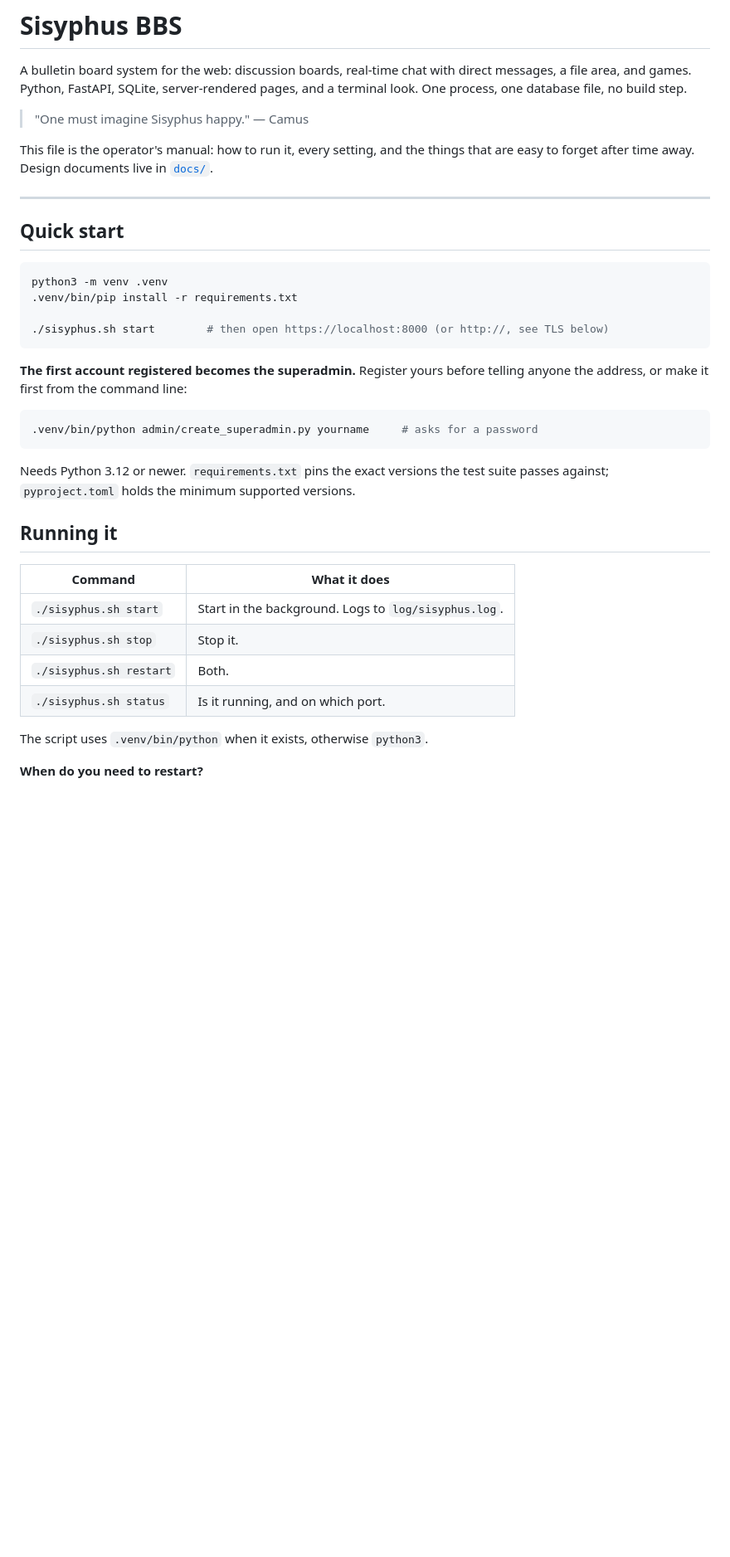
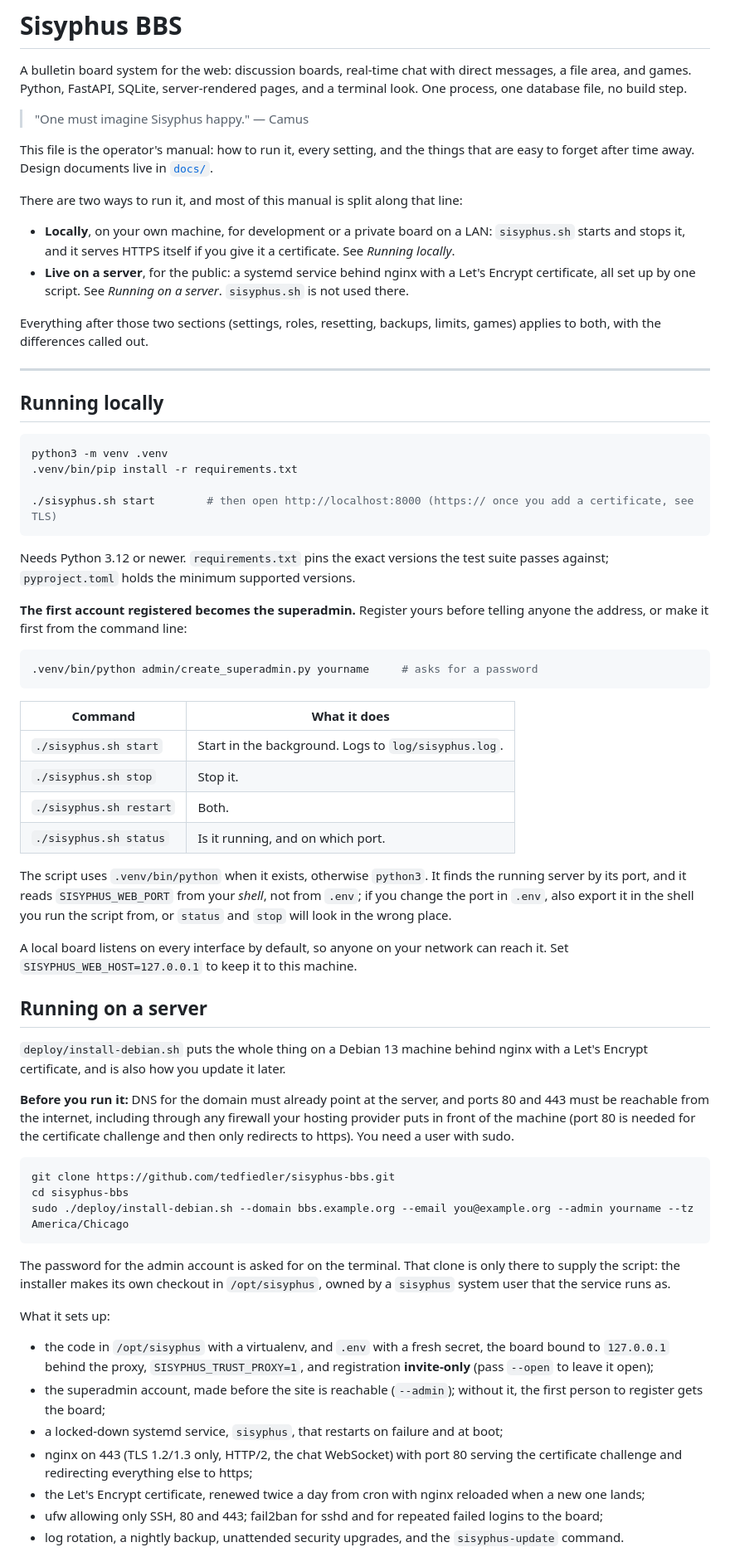
Before and after one commit to tedfiedler/sisyphus-bbs, a Markdown page: README.md, the part around one of its changes. Shown at 83% size. GitHub-like rendering; blank space fills up the shorter version.

````diff
--- a/README.md
+++ b/README.md
@@ -9,16 +9,31 @@ pages, and a terminal look. One process, one database file, no build step.
 This file is the operator's manual: how to run it, every setting, and the things
 that are easy to forget after time away. Design documents live in [`docs/`](docs/).
 
+There are two ways to run it, and most of this manual is split along that line:
+
+- **Locally**, on your own machine, for development or a private board on a
+  LAN: `sisyphus.sh` starts and stops it, and it serves HTTPS itself if you give
+  it a certificate. See *Running locally*.
+- **Live on a server**, for the public: a systemd service behind nginx with a
+  Let's Encrypt certificate, all set up by one script. See *Running on a server*.
+  `sisyphus.sh` is not used there.
+
+Everything after those two sections (settings, roles, resetting, backups,
+limits, games) applies to both, with the differences called out.
+
 ---
 
-## Quick start
+## Running locally
 
 ```sh
 python3 -m venv .venv
 .venv/bin/pip install -r requirements.txt
 
-./sisyphus.sh start        # then open https://localhost:8000 (or http://, see TLS below)
+./sisyphus.sh start        # then open http://localhost:8000 (https:// once you add a certificate, see TLS)
 ```
+
+Needs Python 3.12 or newer. `requirements.txt` pins the exact versions the test
+suite passes against; `pyproject.toml` holds the minimum supported versions.
 
 **The first account registered becomes the superadmin.** Register yours before
 telling anyone the address, or make it first from the command line:
@@ -27,11 +42,6 @@ telling anyone the address, or make it first from the command line:
 .venv/bin/python admin/create_superadmin.py yourname     # asks for a password
 ```
 
-Needs Python 3.12 or newer. `requirements.txt` pins the exact versions the test
-suite passes against; `pyproject.toml` holds the minimum supported versions.
-
-## Running it
-
 | Command | What it does |
 |---|---|
 | `./sisyphus.sh start` | Start in the background. Logs to `log/sisyphus.log`. |
@@ -39,6 +49,49 @@ suite passes against; `pyproject.toml` holds the minimum supported versions.
 | `./sisyphus.sh restart` | Both. |
 | `./sisyphus.sh status` | Is it running, and on which port. |
 
-The script uses `.venv/bin/python` when it exists, otherwise `python3`.
+The script uses `.venv/bin/python` when it exists, otherwise `python3`. It finds
+the running server by its port, and it reads `SISYPHUS_WEB_PORT` from your
+*shell*, not from `.env`; if you change the port in `.env`, also export it in the
+shell you run the script from, or `status` and `stop` will look in the wrong place.
 
-**When do you need to restart?**
+A local board listens on every interface by default, so anyone on your network
+can reach it. Set `SISYPHUS_WEB_HOST=127.0.0.1` to keep it to this machine.
+
+## Running on a server
+
+`deploy/install-debian.sh` puts the whole thing on a Debian 13 machine behind
+nginx with a Let's Encrypt certificate, and is also how you update it later.
+
+**Before you run it:** DNS for the domain must already point at the server, and
+ports 80 and 443 must be reachable from the internet, including through any
+firewall your hosting provider puts in front of the machine (port 80 is needed
+for the certificate challenge and then only redirects to https). You need a user
+with sudo.
+
+```sh
+git clone https://github.com/tedfiedler/sisyphus-bbs.git
+cd sisyphus-bbs
+sudo ./deploy/install-debian.sh --domain bbs.example.org --email you@example.org --admin yourname --tz America/Chicago
+```
+
+The password for the admin account is asked for on the terminal. That clone is
+only there to supply the script: the installer makes its own checkout in
+`/opt/sisyphus`, owned by a `sisyphus` system user that the service runs as.
+
+What it sets up:
+
+- the code in `/opt/sisyphus` with a virtualenv, and `.env` with a fresh secret,
+  the board bound to `127.0.0.1` behind the proxy, `SISYPHUS_TRUST_PROXY=1`, and
+  registration **invite-only** (pass `--open` to leave it open);
+- the superadmin account, made before the site is reachable (`--admin`); without
+  it, the first person to register gets the board;
+- a locked-down systemd service, `sisyphus`, that restarts on failure and at boot;
+- nginx on 443 (TLS 1.2/1.3 only, HTTP/2, the chat WebSocket) with port 80
+  serving the certificate challenge and redirecting everything else to https;
+- the Let's Encrypt certificate, renewed twice a day from cron with nginx
+  reloaded when a new one lands;
+- ufw allowing only SSH, 80 and 443; fail2ban for sshd and for repeated failed
+  logins to the board;
+- log rotation, a nightly backup, unattended security upgrades, and the
+  `sisyphus-update` command.
+
````
Also changed, not shown: other parts of README.md (+133 -89 lines).
